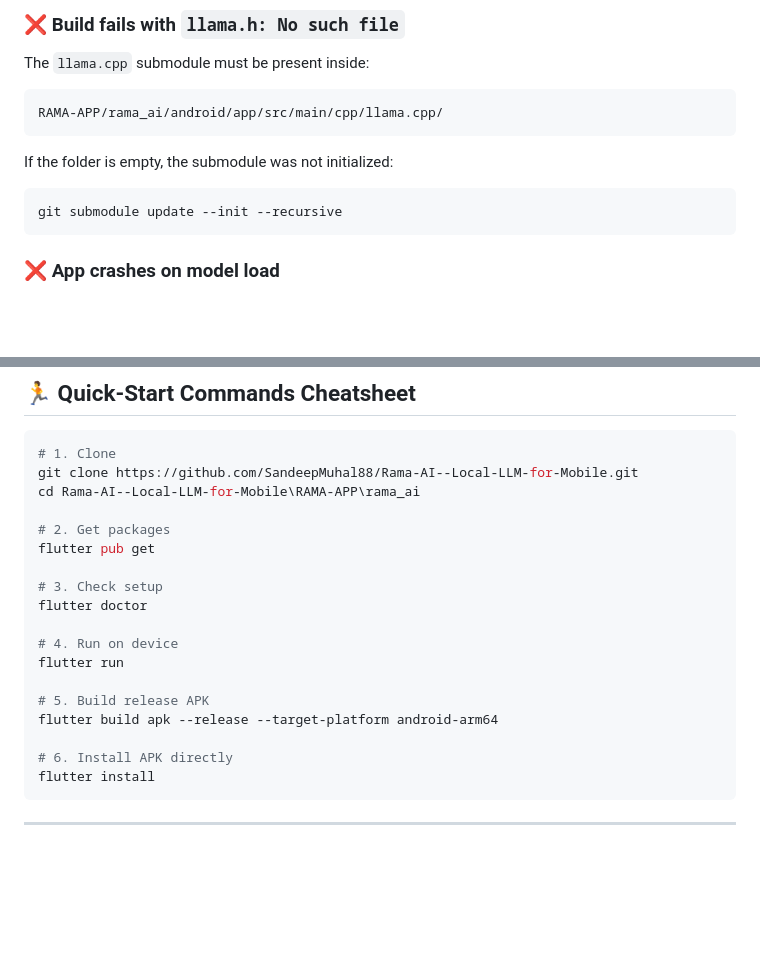
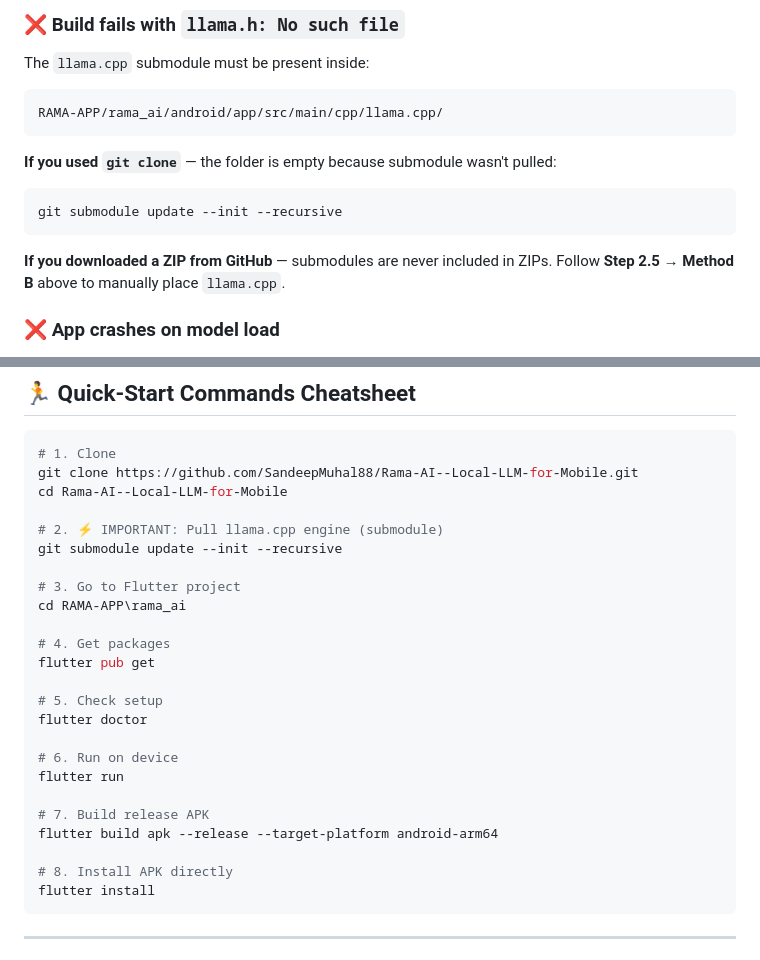
Before and after one commit to SandeepMuhal88/Rama-AI--Local-LLM-for-Mobile, a Markdown page: Readme.md, 2 parts joined by grey strips. GitHub-like rendering; blank space fills up the shorter version.

````diff
--- a/Readme.md
+++ b/Readme.md
@@ -316,10 +395,12 @@ The `llama.cpp` submodule must be present inside:
 ```
 RAMA-APP/rama_ai/android/app/src/main/cpp/llama.cpp/
 ```
-If the folder is empty, the submodule was not initialized:
+**If you used `git clone`** — the folder is empty because submodule wasn't pulled:
 ```bash
 git submodule update --init --recursive
 ```
+**If you downloaded a ZIP from GitHub** — submodules are never included in ZIPs.
+Follow **Step 2.5 → Method B** above to manually place `llama.cpp`.
 
 ### ❌ App crashes on model load
 - Ensure your device has at least **2 GB of FREE RAM**
@@ -393,21 +474,27 @@ provider:         ^6.1.2       # State management
 ```powershell
 # 1. Clone
 git clone https://github.com/SandeepMuhal88/Rama-AI--Local-LLM-for-Mobile.git
-cd Rama-AI--Local-LLM-for-Mobile\RAMA-APP\rama_ai
+cd Rama-AI--Local-LLM-for-Mobile
 
-# 2. Get packages
+# 2. ⚡ IMPORTANT: Pull llama.cpp engine (submodule)
+git submodule update --init --recursive
+
+# 3. Go to Flutter project
+cd RAMA-APP\rama_ai
+
+# 4. Get packages
 flutter pub get
 
-# 3. Check setup
+# 5. Check setup
 flutter doctor
 
-# 4. Run on device
+# 6. Run on device
 flutter run
 
-# 5. Build release APK
+# 7. Build release APK
 flutter build apk --release --target-platform android-arm64
 
-# 6. Install APK directly
+# 8. Install APK directly
 flutter install
 ```
 
````
Also changed, not shown: other parts of Readme.md (+79 -0 lines).
